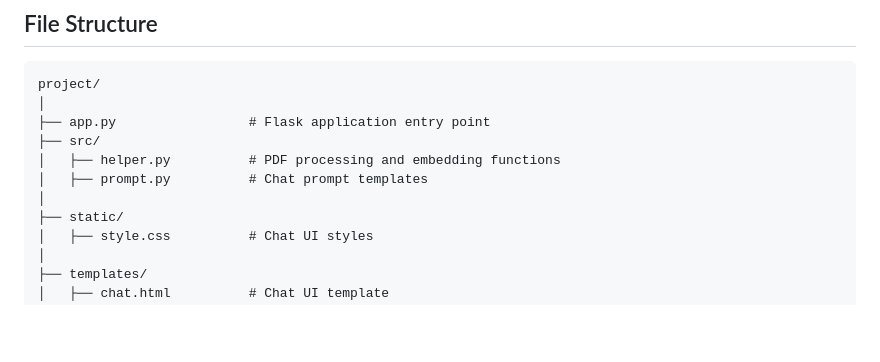
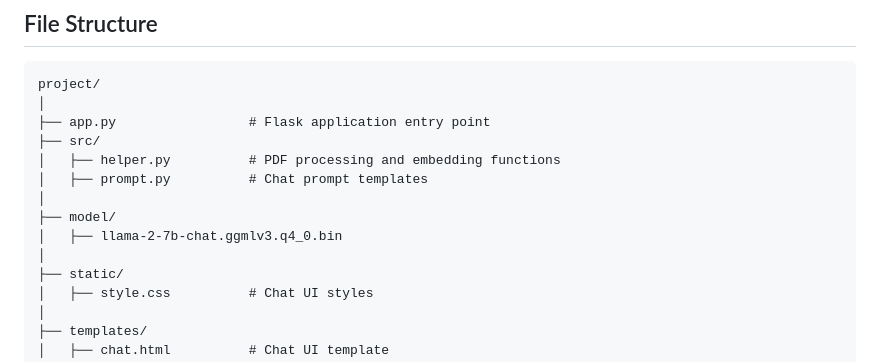
Before and after one commit to Ronak1231/Generative_AI_Projects-Medical_Chatbot, a Markdown page: README.md, the part around the change. GitHub-like rendering; blank space fills up the shorter version.

```diff
--- a/README.md
+++ b/README.md
@@ -88,6 +88,9 @@ project/
 │   ├── helper.py          # PDF processing and embedding functions
 │   ├── prompt.py          # Chat prompt templates
 │
+├── model/
+│   ├── llama-2-7b-chat.ggmlv3.q4_0.bin
+│
 ├── static/
 │   ├── style.css          # Chat UI styles
 │
```
